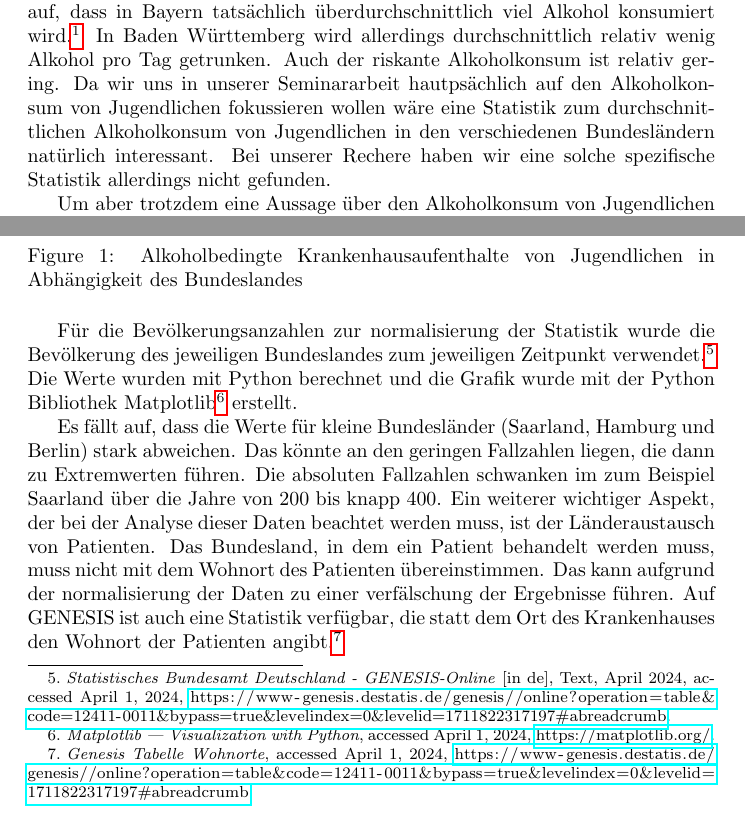
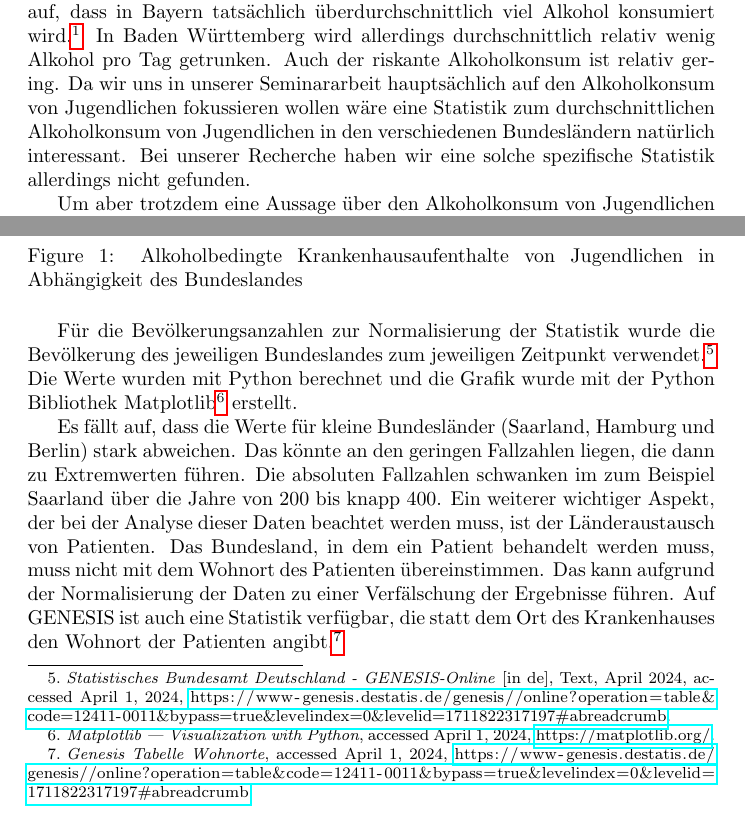
Before and after one commit to Bergschaf/Seminarkurs, a LaTeX document (tex/vorläufige_abgabe.tex): two parts of pages 1 and 2 of 4, joined at a grey line, cut so that both start at the same text. Compiled offline with pdfLaTeX.

Commit message:
rechtschreibung

```diff
--- a/tex/vorläufige_abgabe.tex
+++ b/tex/vorläufige_abgabe.tex
@@ -15,6 +15,6 @@
 ...
 
-Wenn man allerdings die einzelnen Bundesländer genauer betrachtet fällt auf, dass in Bayern tatsächlich überdurchschnittlich viel Alkohol konsumiert wird \autocite{kraus_einfluss_2001}. In Baden Württemberg wird allerdings durchschnittlich relativ wenig Alkohol pro Tag getrunken. Auch der riskante Alkoholkonsum ist relativ gering. Da wir uns in unserer Seminararbeit hautpsächlich auf den Alkoholkonsum von Jugendlichen fokussieren wollen wäre eine Statistik zum durchschnittlichen Alkoholkonsum von Jugendlichen in den verschiedenen Bundesländern natürlich interessant. Bei unserer Rechere haben wir eine solche spezifische Statistik allerdings nicht gefunden.
+Wenn man allerdings die einzelnen Bundesländer genauer betrachtet fällt auf, dass in Bayern tatsächlich überdurchschnittlich viel Alkohol konsumiert wird \autocite{kraus_einfluss_2001}. In Baden Württemberg wird allerdings durchschnittlich relativ wenig Alkohol pro Tag getrunken. Auch der riskante Alkoholkonsum ist relativ gering. Da wir uns in unserer Seminararbeit hauptsächlich auf den Alkoholkonsum von Jugendlichen fokussieren wollen wäre eine Statistik zum durchschnittlichen Alkoholkonsum von Jugendlichen in den verschiedenen Bundesländern natürlich interessant. Bei unserer Recherche haben wir eine solche spezifische Statistik allerdings nicht gefunden.
 
 Um aber trotzdem eine Aussage über den Alkoholkonsum von Jugendlichen in Deutschland zu treffen, haben wir die Daten auf der Plattform GENESIS (Gemeinsames Neues Statistisches Informations-System) \autocite{noauthor_statistisches_nodate} verwendet. Auf GENESIS findet sich ein breit gefächertes Datenangebot von den statistischen Landesämtern und dem Statistischen Bundesamt. Dieses enthält u.a. einen Datensatz mit dem Bundesland, Alter, Geschlecht und der Hauptdiagnose aller Krankenhauspatienten in Deutschland \autocite{noauthor_genesis_nodate}. Aus dieser Statistik haben wir alle Krankenhausaufenthalte von Jugendlichen bis 19 Jahren, die aufgrund von einer Alkoholintoxikation (Diagnose ICD-10 F10.0 \autocite{noauthor_icd-10-code_nodate}) im Krankenhaus waren extrahiert. In der folgenden Grafik sieht man diese im Durchschnitt pro 100.000 Einwohner des jeweiligen Bundeslandes über die letzten 15 Jahre aufgelistet.
 
@@ -25,9 +25,9 @@ Um aber trotzdem eine Aussage über den Alkoholkonsum von Jugendlichen in Deutsc
     \label{fig:Krankenhausaufenthalte_1}
 \end{figure}
 
-Für die Bevölkerungsanzahlen zur normalisierung der Statistik wurde die Bevölkerung des jeweiligen Bundeslandes zum jeweiligen Zeitpunkt verwendet \autocite{noauthor_statistisches_2024}. Die Werte wurden mit Python berechnet und die Grafik wurde mit der Python Bibliothek Matplotlib \autocite{noauthor_matplotlib_nodate} erstellt.
+Für die Bevölkerungsanzahlen zur Normalisierung der Statistik wurde die Bevölkerung des jeweiligen Bundeslandes zum jeweiligen Zeitpunkt verwendet \autocite{noauthor_statistisches_2024}. Die Werte wurden mit Python berechnet und die Grafik wurde mit der Python Bibliothek Matplotlib \autocite{noauthor_matplotlib_nodate} erstellt.
 
-Es fällt auf, dass die Werte für kleine Bundesländer (Saarland, Hamburg und Berlin) stark abweichen. Das könnte an den geringen Fallzahlen liegen, die dann zu Extremwerten führen. Die absoluten Fallzahlen schwanken im zum Beispiel Saarland über die Jahre von 200 bis knapp 400. Ein weiterer wichtiger Aspekt, der bei der Analyse dieser Daten beachtet werden muss, ist der Länderaustausch von Patienten. Das Bundesland, in dem ein Patient behandelt werden muss, muss nicht mit dem Wohnort des Patienten übereinstimmen. Das kann aufgrund der normalisierung der Daten zu einer verfälschung der Ergebnisse führen. Auf GENESIS ist auch eine Statistik verfügbar, die statt dem Ort des Krankenhauses den Wohnort der Patienten angibt \autocite{noauthor_genesis_nodate-1}.
+Es fällt auf, dass die Werte für kleine Bundesländer (Saarland, Hamburg und Berlin) stark abweichen. Das könnte an den geringen Fallzahlen liegen, die dann zu Extremwerten führen. Die absoluten Fallzahlen schwanken im zum Beispiel Saarland über die Jahre von 200 bis knapp 400. Ein weiterer wichtiger Aspekt, der bei der Analyse dieser Daten beachtet werden muss, ist der Länderaustausch von Patienten. Das Bundesland, in dem ein Patient behandelt werden muss, muss nicht mit dem Wohnort des Patienten übereinstimmen. Das kann aufgrund der Normalisierung der Daten zu einer Verfälschung der Ergebnisse führen. Auf GENESIS ist auch eine Statistik verfügbar, die statt dem Ort des Krankenhauses den Wohnort der Patienten angibt \autocite{noauthor_genesis_nodate-1}.
 
 \begin{figure}[H]
     \centering
```
Also changed, not shown: tex/vorläufige_abgabe.pdf, tex/vorläufige_abgabe.tex (4 more changed lines).
